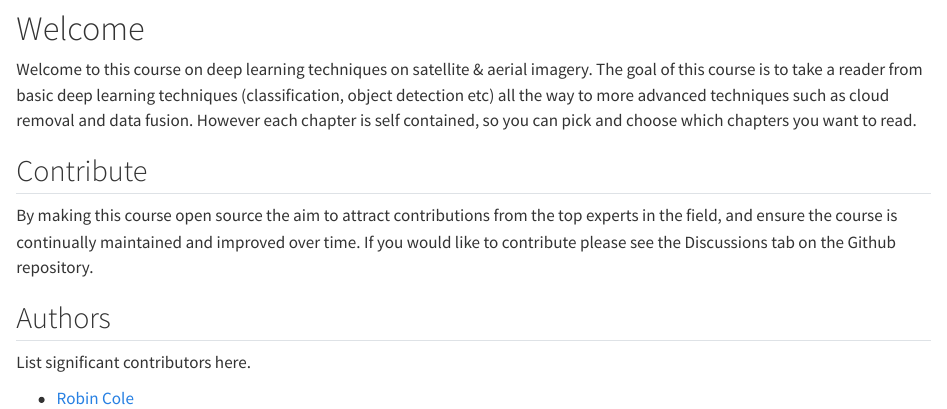
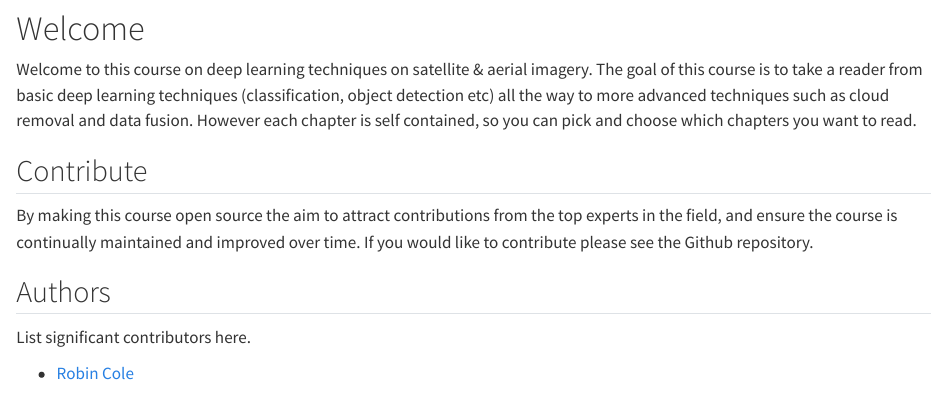
Before and after one commit to dnth/satellite-image-deep-learning-course, a Quarto document (welcome.qmd): the page in a window 1100 px wide, from 180 px down. Rendered offline with R 4.5, knitr and Pandoc in place of Quarto, with nearby package versions.

Commit message:
Update contributing

```diff
--- a/welcome.qmd
+++ b/welcome.qmd
@@ -6,7 +6,7 @@
 Welcome to this course on deep learning techniques on satellite & aerial imagery. The goal of this course is to take a reader from basic deep learning techniques (classification, object detection etc) all the way to more advanced techniques such as cloud removal and data fusion. However each chapter is self contained, so you can pick and choose which chapters you want to read.
 
 ## Contribute
-By making this course open source the aim to attract contributions from the top experts in the field, and ensure the course is continually maintained and improved over time. If you would like to contribute please see the Discussions tab on the Github repository.
+By making this course open source the aim to attract contributions from the top experts in the field, and ensure the course is continually maintained and improved over time. If you would like to contribute please see the Github repository.
 
 ## Authors
 List significant contributors here.
```
Also changed, not shown: README.md.
